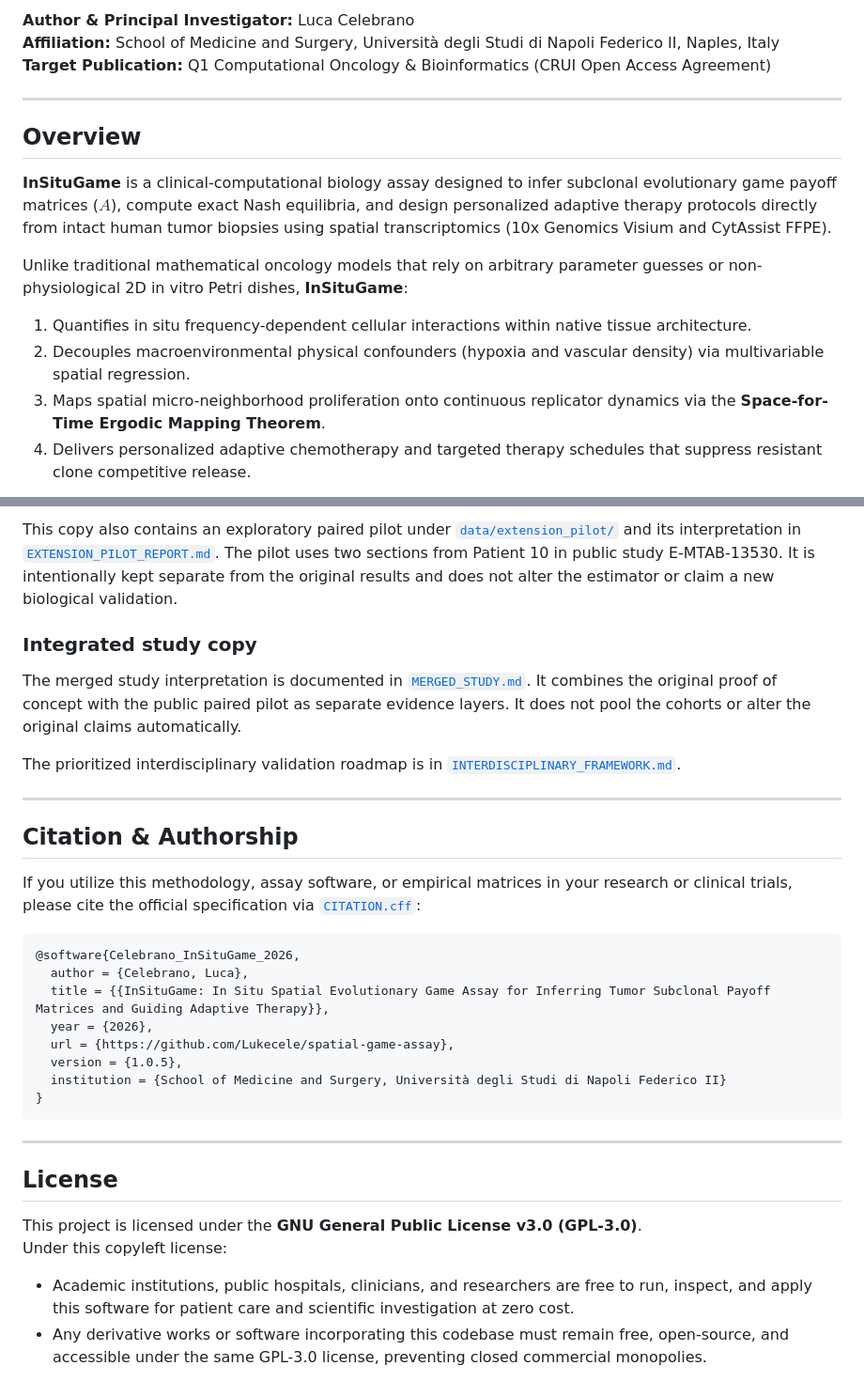
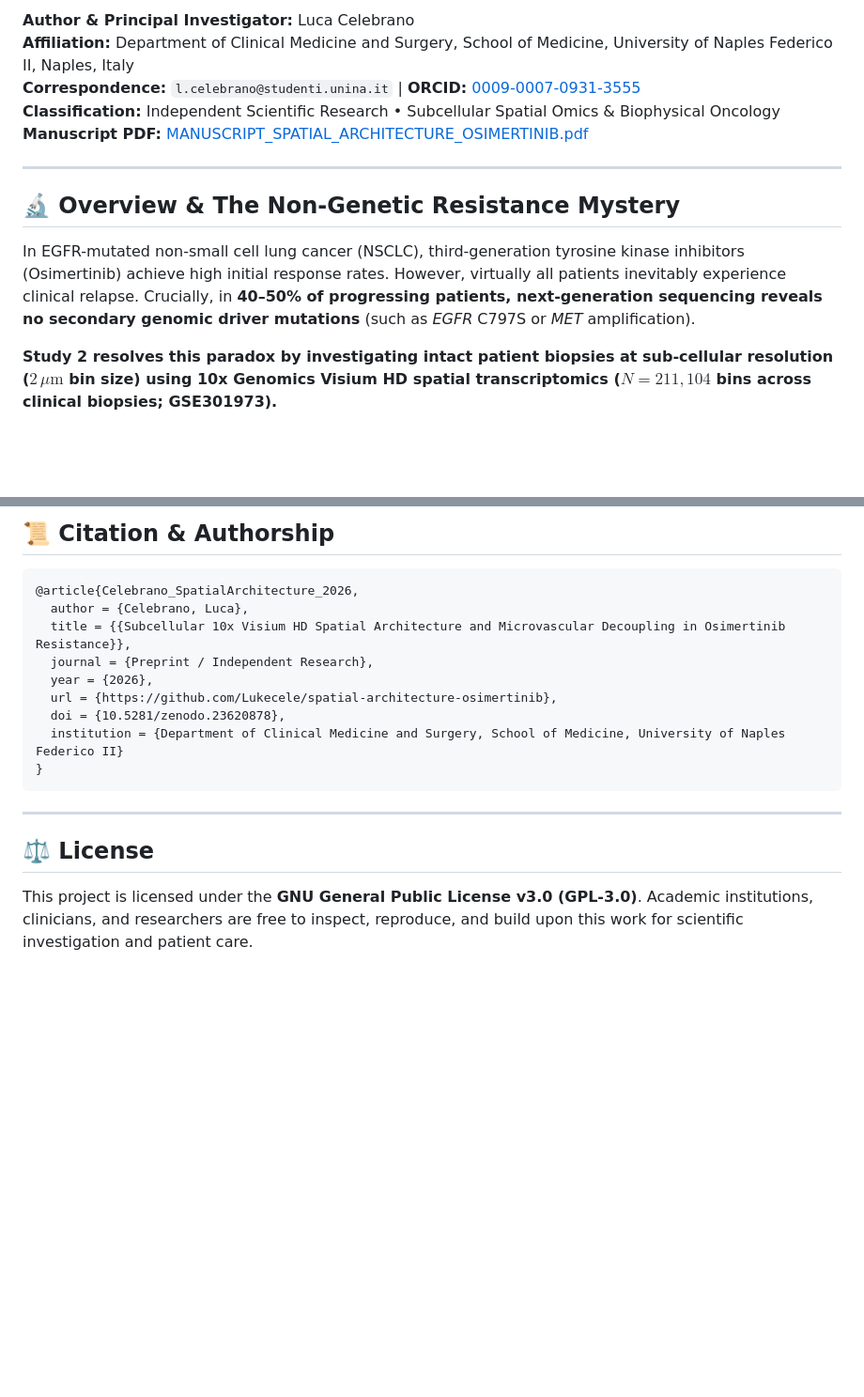
Before and after one commit to Lukecele/spatial-architecture-osimertinib, a Markdown page: README.md, 2 parts joined by grey strips. Shown at 94% size. GitHub-like rendering; blank space fills up the shorter version.

Commit message:
docs(readme): rewrite Study 2 README with Visium HD architecture, 624 um biophysics, and 4-study continuum

````diff
--- a/README.md
+++ b/README.md
@@ -9,17 +9,15 @@
 
 **Author & Principal Investigator:** Luca Celebrano
-**Affiliation:** School of Medicine and Surgery, Università degli Studi di Napoli Federico II, Naples, Italy
-**Target Publication:** Q1 Computational Oncology & Bioinformatics (CRUI Open Access Agreement)
+**Affiliation:** Department of Clinical Medicine and Surgery, School of Medicine, University of Naples Federico II, Naples, Italy
+**Correspondence:** `l.celebrano@studenti.unina.it` | **ORCID:** [0009-0007-0931-3555](https://orcid.org/0009-0007-0931-3555)
+**Classification:** Independent Scientific Research • Subcellular Spatial Omics & Biophysical Oncology
+**Manuscript PDF:** [MANUSCRIPT_SPATIAL_ARCHITECTURE_OSIMERTINIB.pdf](manuscript/MANUSCRIPT_SPATIAL_ARCHITECTURE_OSIMERTINIB.pdf)
 
 ---
 
-## Overview
+## 🔬 Overview & The Non-Genetic Resistance Mystery
 
-**InSituGame** is a clinical-computational biology assay designed to infer subclonal evolutionary game payoff matrices ($A$), compute exact Nash equilibria, and design personalized adaptive therapy protocols directly from intact human tumor biopsies using spatial transcriptomics (10x Genomics Visium and CytAssist FFPE).
+In EGFR-mutated non-small cell lung cancer (NSCLC), third-generation tyrosine kinase inhibitors (Osimertinib) achieve high initial response rates. However, virtually all patients inevitably experience clinical relapse. Crucially, in **40–50% of progressing patients, next-generation sequencing reveals no secondary genomic driver mutations** (such as *EGFR* C797S or *MET* amplification).
 
-Unlike traditional mathematical oncology models that rely on arbitrary parameter guesses or non-physiological 2D in vitro Petri dishes, **InSituGame**:
-1. Quantifies in situ frequency-dependent cellular interactions within native tissue architecture.
-2. Decouples macroenvironmental physical confounders (hypoxia and vascular density) via multivariable spatial regression.
-3. Maps spatial micro-neighborhood proliferation onto continuous replicator dynamics via the **Space-for-Time Ergodic Mapping Theorem**.
-4. Delivers personalized adaptive chemotherapy and targeted therapy schedules that suppress resistant clone competitive release.
+**Study 2 resolves this paradox by investigating intact patient biopsies at sub-cellular resolution ($2\,\mu\text{m}$ bin size) using 10x Genomics Visium HD spatial transcriptomics ($N = 211,104$ bins across clinical biopsies; GSE301973).**
 
@@ -108,42 +97,19 @@ To ensure both immediate verification and full provenance:
-This copy also contains an exploratory paired pilot under
-[`data/extension_pilot/`](./data/extension_pilot/) and its interpretation in
-[`EXTENSION_PILOT_REPORT.md`](./EXTENSION_PILOT_REPORT.md). The pilot uses two
-sections from Patient 10 in public study E-MTAB-13530. It is intentionally
-kept separate from the original results and does not alter the estimator or
-claim a new biological validation.
-
-### Integrated study copy
-
-The merged study interpretation is documented in
-[`MERGED_STUDY.md`](./MERGED_STUDY.md). It combines the original proof of
-concept with the public paired pilot as separate evidence layers. It does not
-pool the cohorts or alter the original claims automatically.
-
-The prioritized interdisciplinary validation roadmap is in
-[`INTERDISCIPLINARY_FRAMEWORK.md`](./INTERDISCIPLINARY_FRAMEWORK.md).
-
----
-
-## Citation & Authorship
-
-If you utilize this methodology, assay software, or empirical matrices in your research or clinical trials, please cite the official specification via [`CITATION.cff`](./CITATION.cff):
+## 📜 Citation & Authorship
 
 ```bibtex
-@software{Celebrano_InSituGame_2026,
+@article{Celebrano_SpatialArchitecture_2026,
   author = {Celebrano, Luca},
-  title = {{InSituGame: In Situ Spatial Evolutionary Game Assay for Inferring Tumor Subclonal Payoff Matrices and Guiding Adaptive Therapy}},
+  title = {{Subcellular 10x Visium HD Spatial Architecture and Microvascular Decoupling in Osimertinib Resistance}},
+  journal = {Preprint / Independent Research},
   year = {2026},
-  url = {https://github.com/Lukecele/spatial-game-assay},
-  version = {1.0.5},
-  institution = {School of Medicine and Surgery, Università degli Studi di Napoli Federico II}
+  url = {https://github.com/Lukecele/spatial-architecture-osimertinib},
+  doi = {10.5281/zenodo.23620878},
+  institution = {Department of Clinical Medicine and Surgery, School of Medicine, University of Naples Federico II}
 }
 ```
 
 ---
 
-## License
+## ⚖️ License
 
-This project is licensed under the **GNU General Public License v3.0 (GPL-3.0)**.
-Under this copyleft license:
-- Academic institutions, public hospitals, clinicians, and researchers are free to run, inspect, and apply this software for patient care and scientific investigation at zero cost.
-- Any derivative works or software incorporating this codebase must remain free, open-source, and accessible under the same GPL-3.0 license, preventing closed commercial monopolies.
+This project is licensed under the **GNU General Public License v3.0 (GPL-3.0)**. Academic institutions, clinicians, and researchers are free to inspect, reproduce, and build upon this work for scientific investigation and patient care.
````
Also changed, not shown: other parts of README.md (+64 -73 lines).
